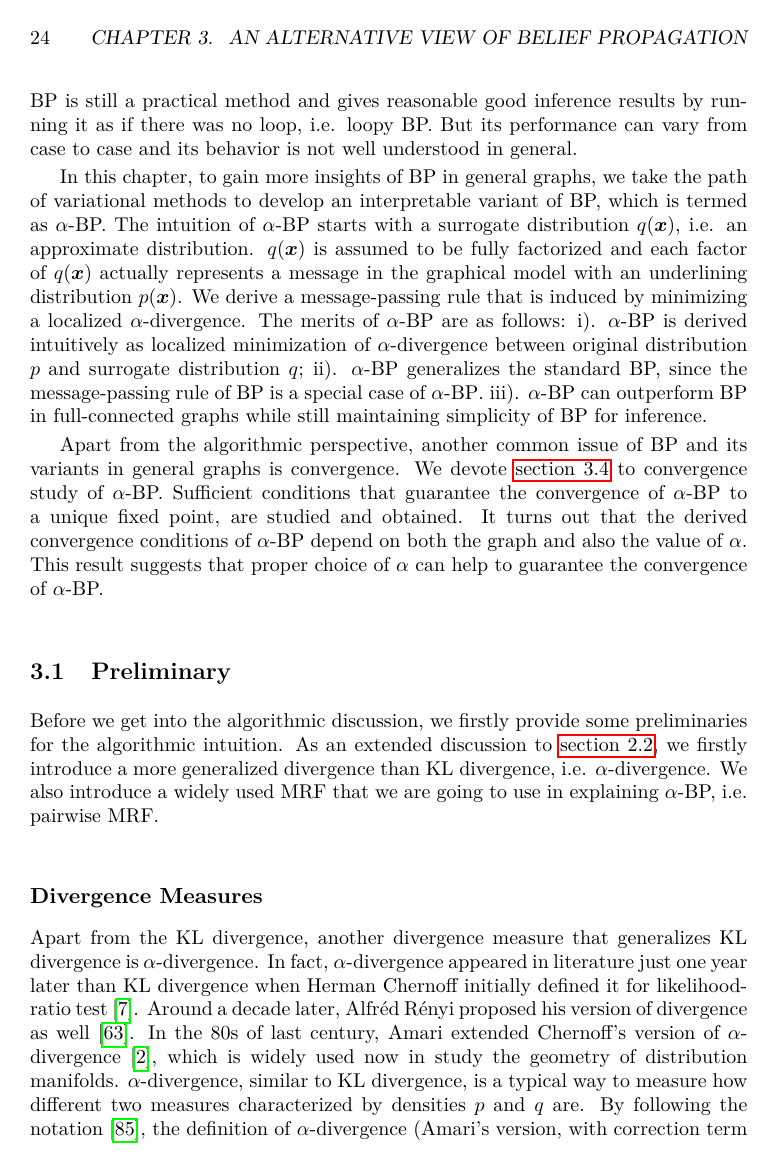
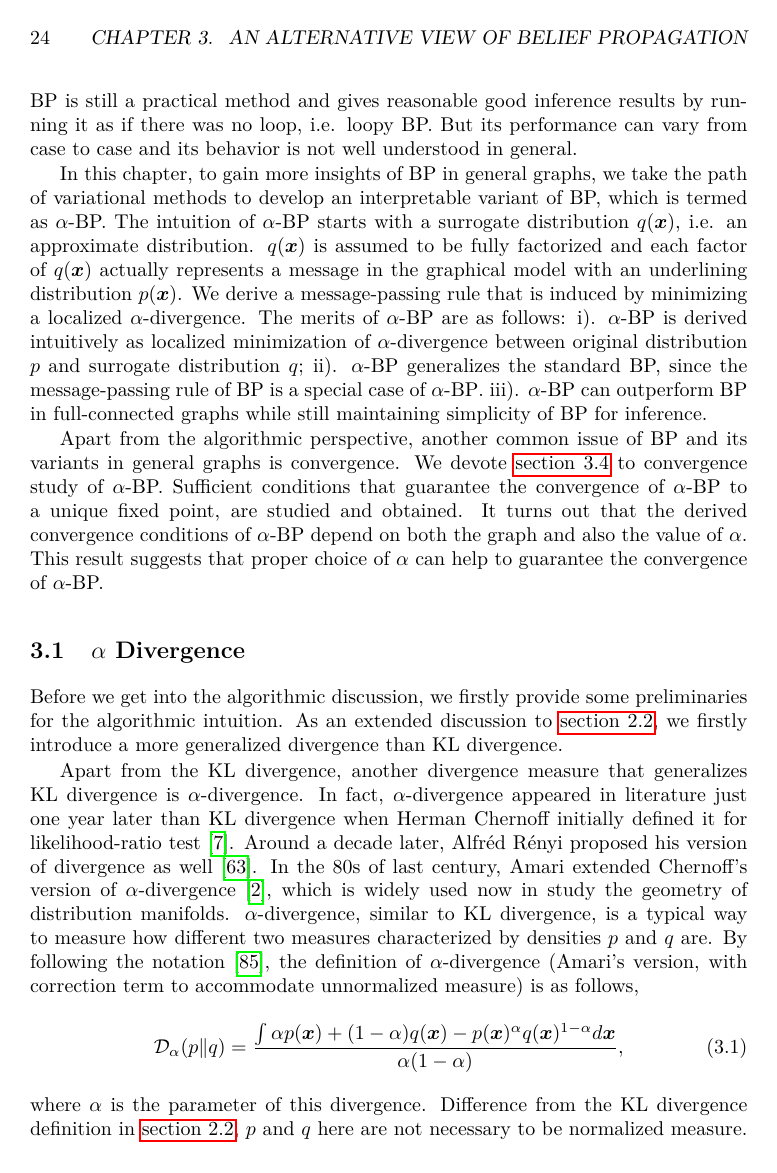
Before and after one commit to FirstHandScientist/phdthesis, a LaTeX thesis (main.tex, which reads source/chapter3/chapter3.tex): page 36 of 82. Compiled offline with pdfLaTeX.

Commit message:
change sectioning chapter3

```diff
--- a/source/chapter3/chapter3.tex
+++ b/source/chapter3/chapter3.tex
@@ -18,11 +18,10 @@ The intuition of $\alpha$-BP starts with a surrogate distribution $q(\bm{x})$, i
 
 Apart from the algorithmic perspective, another common issue of BP and its variants in general graphs is convergence. We devote \autoref{chpt3:sec:cnvg-thm} to convergence study of $\alpha$-BP. Sufficient conditions that guarantee the convergence of $\alpha$-BP to a unique fixed point, are studied and obtained. It turns out that the derived convergence conditions of $\alpha$-BP depend on both the graph and also the value of $\alpha$. This result suggests that proper choice of $\alpha$ can help to guarantee the convergence of $\alpha$-BP.
 
-\section{Preliminary}\label{chpt3:sec:preliminary}
-Before we get into the algorithmic discussion, we firstly provide some preliminaries for the algorithmic intuition. As an extended discussion to \autoref{chpt2:sec:devergence}, we firstly introduce a more generalized divergence than $\mathrm{KL}$ divergence, i.e. $\alpha$-divergence. We also introduce a widely used MRF that we are going to use in explaining $\alpha$-BP, i.e. pairwise MRF.
+\section{$\alpha$ Divergence}
+\label{chpt3:sec:alpha-divergence}
+Before we get into the algorithmic discussion, we firstly provide some preliminaries for the algorithmic intuition. As an extended discussion to \autoref{chpt2:sec:devergence}, we firstly introduce a more generalized divergence than $\mathrm{KL}$ divergence.
 
-
-\subsection{Divergence Measures}
 Apart from the KL divergence, another divergence measure that generalizes KL divergence is $\alpha$-divergence. In fact, $\alpha$-divergence appeared in literature just one year later than KL divergence when Herman Chernoff initially defined it for likelihood-ratio test \cite{Chernoff1952measure}. Around a decade later, Alfr\'ed R\'enyi proposed his version of divergence as well \cite{renyi1961entropy}. In the 80s of last century, Amari extended Chernoff's version of $\alpha$-divergence \cite{amari1982differential}, which is widely used now in study the geometry of distribution manifolds.
 $\alpha$-divergence, similar to KL divergence, is a typical way to measure how different two measures characterized by densities $p$ and $q$ are. By following the notation \cite{Zhu95informationgeometric}, the definition of $\alpha$-divergence (Amari's version, with correction term to accommodate unnormalized measure) is as follows,
 \begin{equation}\label{chpt3:eq:alpha-divergence}
```
Also changed, not shown: main.pdf, source/chapter3/chapter3.tex (13 more changed lines).
